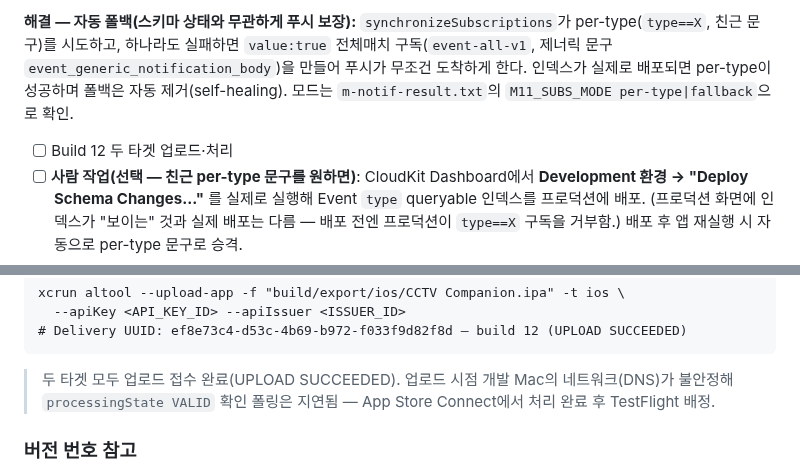
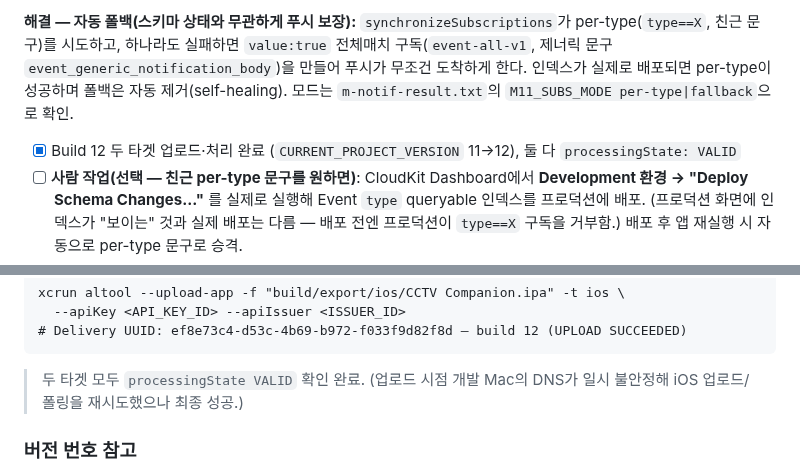
Before and after one commit to 0mininseoul/mac-cctv, a Markdown page: docs/app-store/submission-checklist.md, 2 parts joined by grey strips. GitHub-like rendering.

Commit message:
chore: confirm build 12 both targets processingState VALID
Co-Authored-By: Claude Opus 4.8 <noreply@anthropic.com>

````diff
--- a/docs/app-store/submission-checklist.md
+++ b/docs/app-store/submission-checklist.md
@@ -311,7 +311,7 @@ xcrun altool --upload-app -f "build/export/ios/CCTV Companion.ipa" -t ios \
 
 **해결 — 자동 폴백(스키마 상태와 무관하게 푸시 보장):** `synchronizeSubscriptions`가 per-type(`type==X`, 친근 문구)를 시도하고, 하나라도 실패하면 `value:true` 전체매치 구독(`event-all-v1`, 제너릭 문구 `event_generic_notification_body`)을 만들어 푸시가 무조건 도착하게 한다. 인덱스가 실제로 배포되면 per-type이 성공하며 폴백은 자동 제거(self-healing). 모드는 `m-notif-result.txt`의 `M11_SUBS_MODE per-type|fallback`으로 확인.
 
-- [ ] Build 12 두 타겟 업로드·처리
+- [x] Build 12 두 타겟 업로드·처리 완료 (`CURRENT_PROJECT_VERSION` 11→12), 둘 다 `processingState: VALID`
 - [ ] **사람 작업(선택 — 친근 per-type 문구를 원하면)**: CloudKit Dashboard에서 **Development 환경 → "Deploy Schema Changes…"** 를 실제로 실행해 Event `type` queryable 인덱스를 프로덕션에 배포. (프로덕션 화면에 인덱스가 "보이는" 것과 실제 배포는 다름 — 배포 전엔 프로덕션이 `type==X` 구독을 거부함.) 배포 후 앱 재실행 시 자동으로 per-type 문구로 승격.
 - [ ] **재검증**: 꺼진 앱에서 이벤트 → 푸시 도착(폴백이면 "🚨 Mac에서 이상이 감지됐어요", 인덱스 배포됐으면 "사람이 감지됐어요!" 등 per-type).
 
@@ -325,7 +325,7 @@ xcrun altool --upload-app -f "build/export/ios/CCTV Companion.ipa" -t ios \
 # Delivery UUID: ef8e73c4-d53c-4b69-b972-f033f9d82f8d — build 12 (UPLOAD SUCCEEDED)
 ```
 
-> 두 타겟 모두 업로드 접수 완료(UPLOAD SUCCEEDED). 업로드 시점 개발 Mac의 네트워크(DNS)가 불안정해 `processingState VALID` 확인 폴링은 지연됨 — App Store Connect에서 처리 완료 후 TestFlight 배정.
+> 두 타겟 모두 `processingState VALID` 확인 완료. (업로드 시점 개발 Mac의 DNS가 일시 불안정해 iOS 업로드/폴링을 재시도했으나 최종 성공.)
 
 ### 버전 번호 참고
 
````
